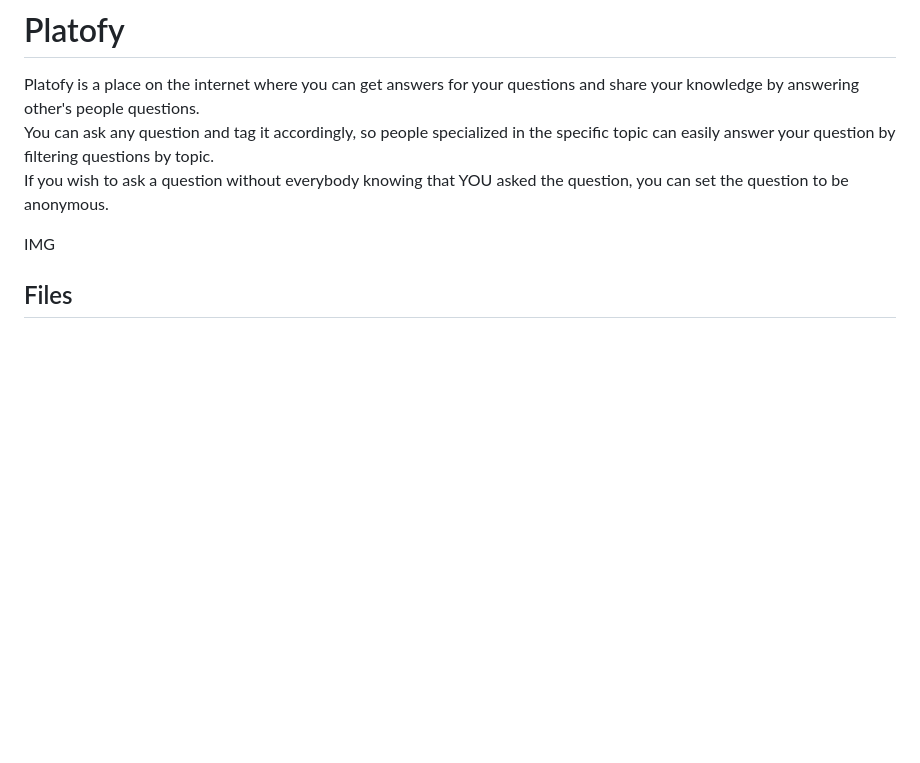
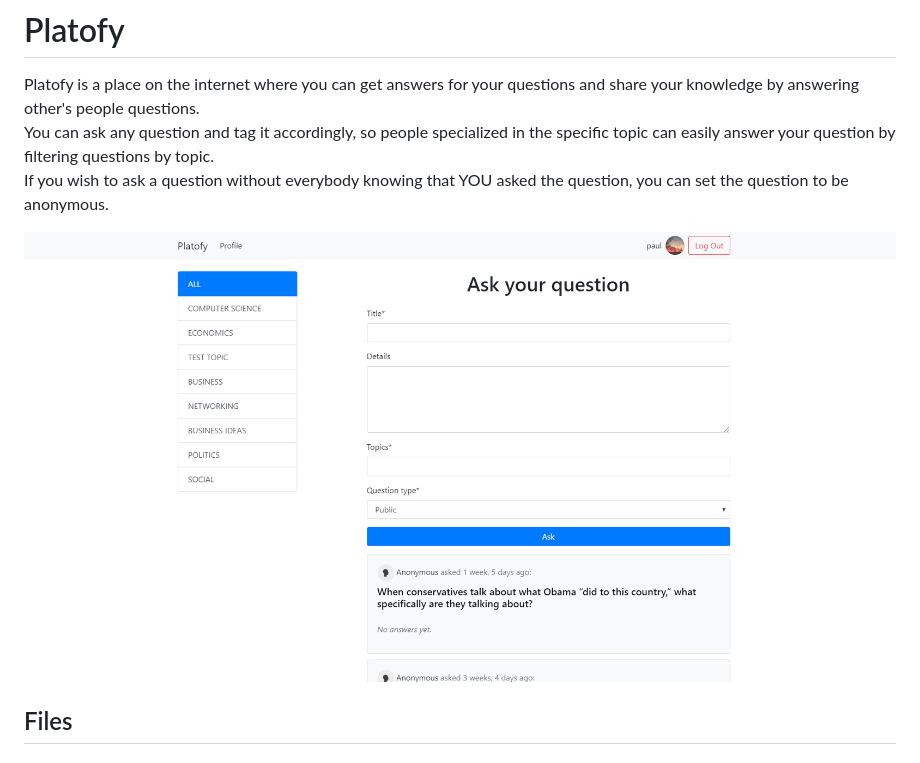
Before and after one commit to paul2048/platofy, a Markdown page: README.md, the part around the change. GitHub-like rendering; pictures changed too: demo.png (added); blank space fills up the shorter version.

Commit message:
Added demo image

```diff
--- a/README.md
+++ b/README.md
@@ -3,7 +3,7 @@ Platofy is a place on the internet where you can get answers for your questions
 You can ask any question and tag it accordingly, so people specialized in the specific topic can easily answer your question by filtering questions by topic.
 If you wish to ask a question without everybody knowing that YOU asked the question, you can set the question to be anonymous.
 
-IMG
+![demo image](demo.png)
 
 ## Files
 
```
